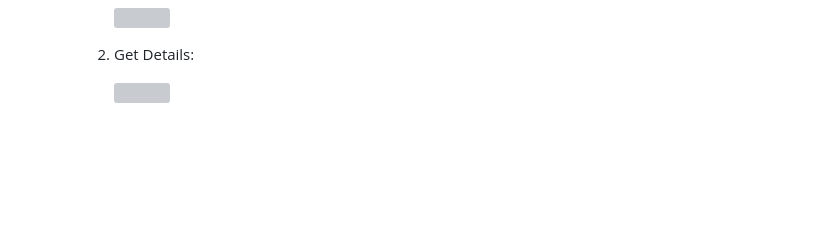
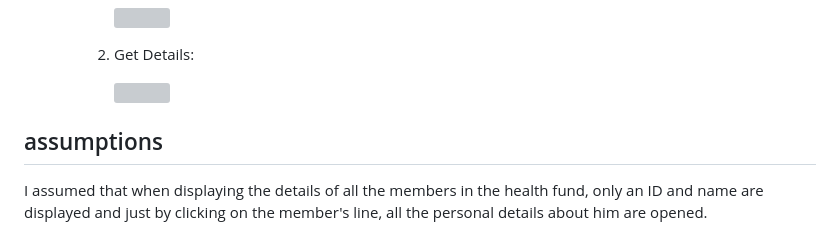
Before and after one commit to RivkyTR/Hadasim4, a Markdown page: Question1-client-server/README.md, the part around the change. GitHub-like rendering; blank space fills up the shorter version; grey boxes are pictures that could not be loaded.

```diff
--- a/Question1-client-server/README.md
+++ b/Question1-client-server/README.md
@@ -87,3 +87,6 @@ The menu of the project provides several options for interacting with the applic
      2. Get Details:
 
         <img src="https://github.com/RivkyTR/Hadasim4/assets/135111313/013e8ec2-96c4-432f-a5ef-5d5925e3284d"  style="width: 30%;">
+
+## assumptions
+I assumed that when displaying the details of all the members in the health fund, only an ID and name are displayed and just by clicking on the member's line, all the personal details about him are opened.
```
